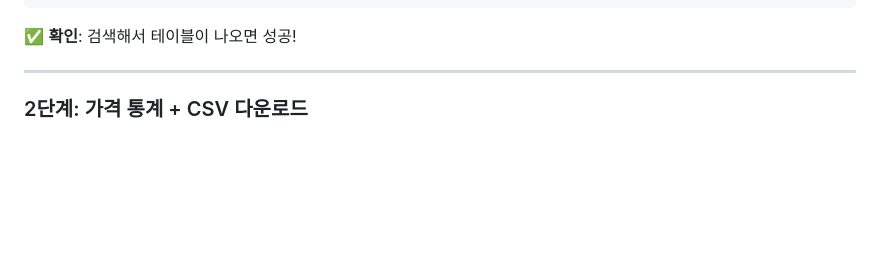
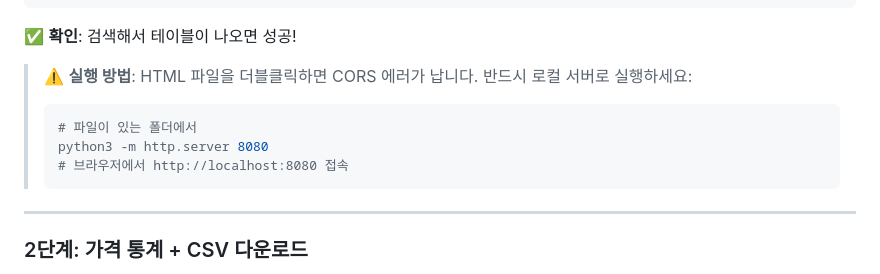
Before and after one commit to tenacl/ecommerce-automation-workshop, a Markdown page: prompt-book.md, the part around the change. Drawn GitHub-style; blank space fills up the shorter version.

Commit message:
fix: 로컬 서버 실행 방법 추가

````diff
--- a/prompt-book.md
+++ b/prompt-book.md
@@ -39,6 +39,13 @@ const res = await fetch(proxyUrl, {
 ```
 
 ✅ **확인**: 검색해서 테이블이 나오면 성공!
+
+> ⚠️ **실행 방법**: HTML 파일을 더블클릭하면 CORS 에러가 납니다. 반드시 로컬 서버로 실행하세요:
+> ```bash
+> # 파일이 있는 폴더에서
+> python3 -m http.server 8080
+> # 브라우저에서 http://localhost:8080 접속
+> ```
 
 ---
 
````
